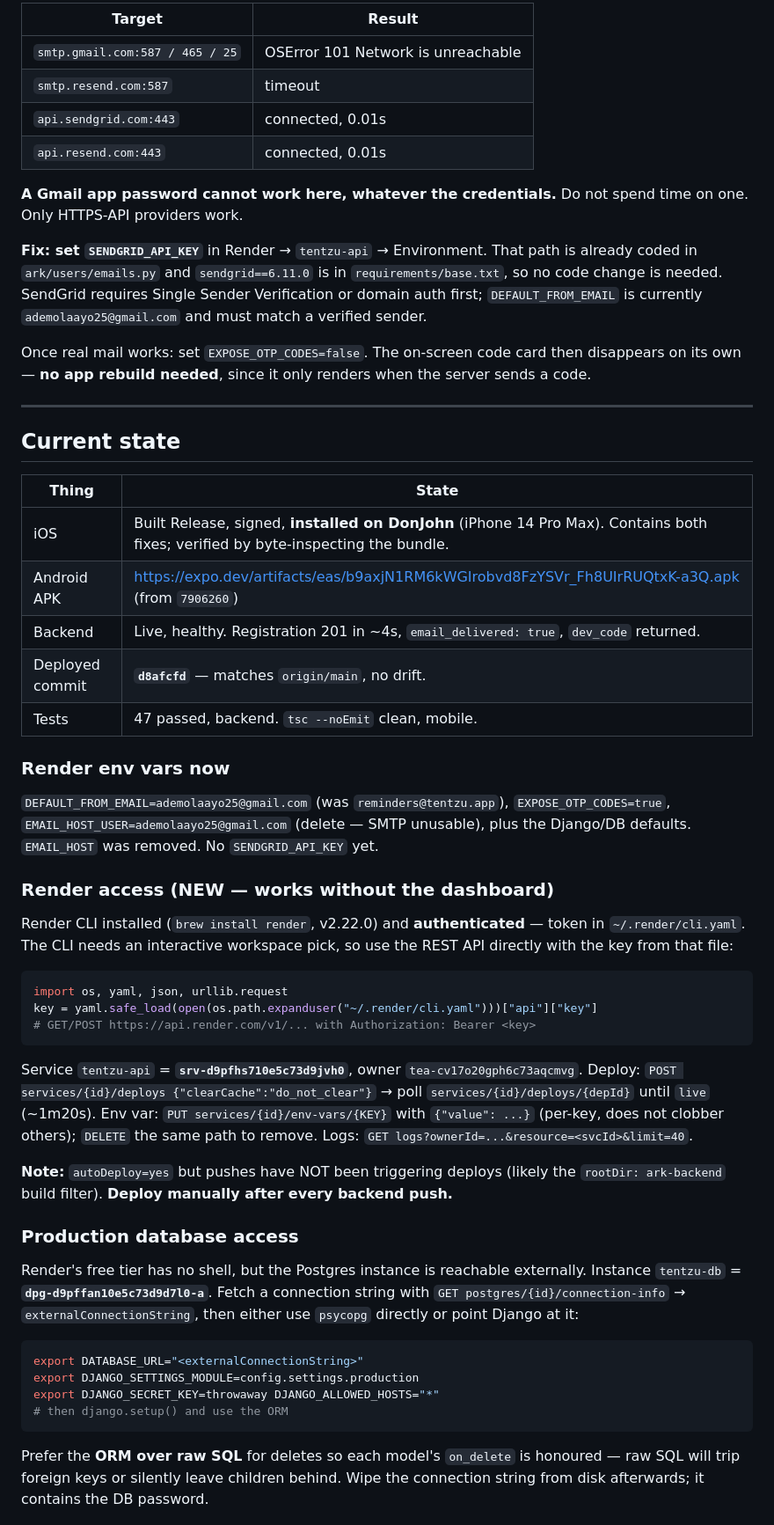
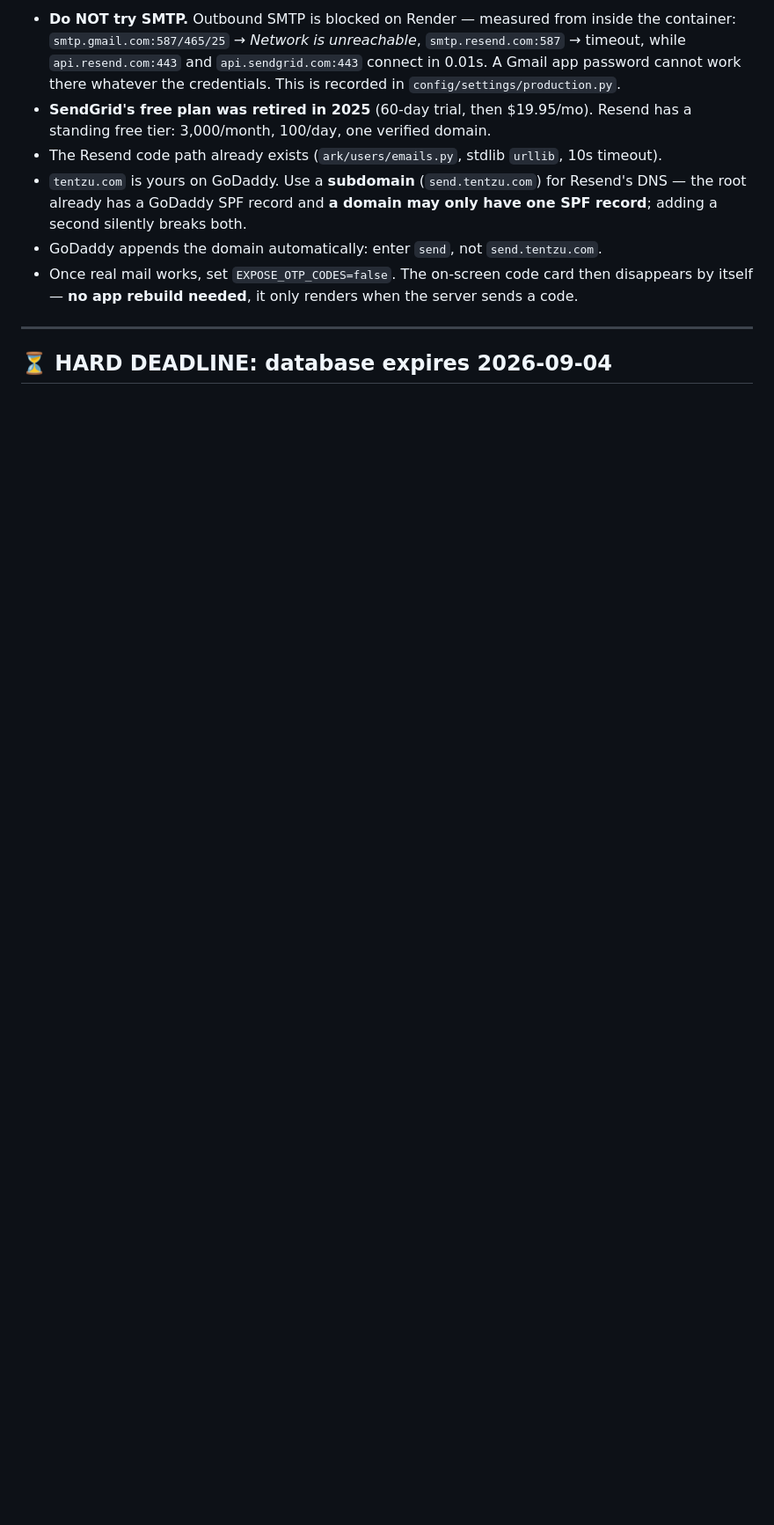
Before and after one commit to ademola25/kiizzu, a Markdown page: HANDOFF.md, the part around one of its changes. Shown at 88% size. Drawn GitHub-style; blank space fills up the shorter version.

````diff
--- a/HANDOFF.md
+++ b/HANDOFF.md
@@ -84,71 +29,19 @@ with 200 generations checked for length and alphabet; verified it fails against
 
-| Target | Result |
-|---|---|
-| `smtp.gmail.com:587 / 465 / 25` | OSError 101 Network is unreachable |
-| `smtp.resend.com:587` | timeout |
-| `api.sendgrid.com:443` | connected, 0.01s |
-| `api.resend.com:443` | connected, 0.01s |
-
-**A Gmail app password cannot work here, whatever the credentials.** Do not spend time on one.
-Only HTTPS-API providers work.
-
-**Fix: set `SENDGRID_API_KEY`** in Render → `tentzu-api` → Environment. That path is already
-coded in `ark/users/emails.py` and `sendgrid==6.11.0` is in `requirements/base.txt`, so no code
-change is needed. SendGrid requires Single Sender Verification or domain auth first;
-`DEFAULT_FROM_EMAIL` is currently `ademolaayo25@gmail.com` and must match a verified sender.
-
-Once real mail works: set `EXPOSE_OTP_CODES=false`. The on-screen code card then disappears on
-its own — **no app rebuild needed**, since it only renders when the server sends a code.
+- **Do NOT try SMTP.** Outbound SMTP is blocked on Render — measured from inside the container:
+  `smtp.gmail.com:587/465/25` → *Network is unreachable*, `smtp.resend.com:587` → timeout, while
+  `api.resend.com:443` and `api.sendgrid.com:443` connect in 0.01s. A Gmail app password cannot
+  work there whatever the credentials. This is recorded in `config/settings/production.py`.
+- **SendGrid's free plan was retired in 2025** (60-day trial, then $19.95/mo). Resend has a
+  standing free tier: 3,000/month, 100/day, one verified domain.
+- The Resend code path already exists (`ark/users/emails.py`, stdlib `urllib`, 10s timeout).
+- `tentzu.com` is yours on GoDaddy. Use a **subdomain** (`send.tentzu.com`) for Resend's DNS —
+  the root already has a GoDaddy SPF record and **a domain may only have one SPF record**;
+  adding a second silently breaks both.
+- GoDaddy appends the domain automatically: enter `send`, not `send.tentzu.com`.
+- Once real mail works, set `EXPOSE_OTP_CODES=false`. The on-screen code card then disappears by
+  itself — **no app rebuild needed**, it only renders when the server sends a code.
 
 ---
 
-## Current state
+## ⏳ HARD DEADLINE: database expires 2026-09-04
 
-| Thing | State |
-|---|---|
-| iOS | Built Release, signed, **installed on DonJohn** (iPhone 14 Pro Max). Contains both fixes; verified by byte-inspecting the bundle. |
-| Android APK | https://expo.dev/artifacts/eas/b9axjN1RM6kWGIrobvd8FzYSVr_Fh8UIrRUQtxK-a3Q.apk (from `7906260`) |
-| Backend | Live, healthy. Registration 201 in ~4s, `email_delivered: true`, `dev_code` returned. |
-| Deployed commit | **`d8afcfd`** — matches `origin/main`, no drift. |
-| Tests | 47 passed, backend. `tsc --noEmit` clean, mobile. |
-
-### Render env vars now
-`DEFAULT_FROM_EMAIL=ademolaayo25@gmail.com` (was `reminders@tentzu.app`), `EXPOSE_OTP_CODES=true`,
-`EMAIL_HOST_USER=ademolaayo25@gmail.com` (delete — SMTP unusable), plus the Django/DB defaults.
-`EMAIL_HOST` was removed. No `SENDGRID_API_KEY` yet.
-
-### Render access (NEW — works without the dashboard)
-Render CLI installed (`brew install render`, v2.22.0) and **authenticated** — token in
-`~/.render/cli.yaml`. The CLI needs an interactive workspace pick, so use the REST API directly
-with the key from that file:
-
-```python
-import os, yaml, json, urllib.request
-key = yaml.safe_load(open(os.path.expanduser("~/.render/cli.yaml")))["api"]["key"]
-# GET/POST https://api.render.com/v1/... with Authorization: Bearer <key>
-```
-Service `tentzu-api` = **`srv-d9pfhs710e5c73d9jvh0`**, owner `tea-cv17o20gph6c73aqcmvg`.
-Deploy: `POST services/{id}/deploys {"clearCache":"do_not_clear"}` → poll
-`services/{id}/deploys/{depId}` until `live` (~1m20s). Env var: `PUT services/{id}/env-vars/{KEY}`
-with `{"value": ...}` (per-key, does not clobber others); `DELETE` the same path to remove.
-Logs: `GET logs?ownerId=...&resource=<svcId>&limit=40`.
-
-**Note:** `autoDeploy=yes` but pushes have NOT been triggering deploys (likely the
-`rootDir: ark-backend` build filter). **Deploy manually after every backend push.**
-
-### Production database access
-Render's free tier has no shell, but the Postgres instance is reachable externally.
-Instance `tentzu-db` = **`dpg-d9pffan10e5c73d9d7l0-a`**. Fetch a connection string with
-`GET postgres/{id}/connection-info` → `externalConnectionString`, then either use `psycopg`
-directly or point Django at it:
-
-```bash
-export DATABASE_URL="<externalConnectionString>"
-export DJANGO_SETTINGS_MODULE=config.settings.production
-export DJANGO_SECRET_KEY=throwaway DJANGO_ALLOWED_HOSTS="*"
-# then django.setup() and use the ORM
-```
-Prefer the **ORM over raw SQL** for deletes so each model's `on_delete` is honoured —
-raw SQL will trip foreign keys or silently leave children behind. Wipe the connection
-string from disk afterwards; it contains the DB password.
-
````
Also changed, not shown: other parts of HANDOFF.md (+141 -122 lines).
